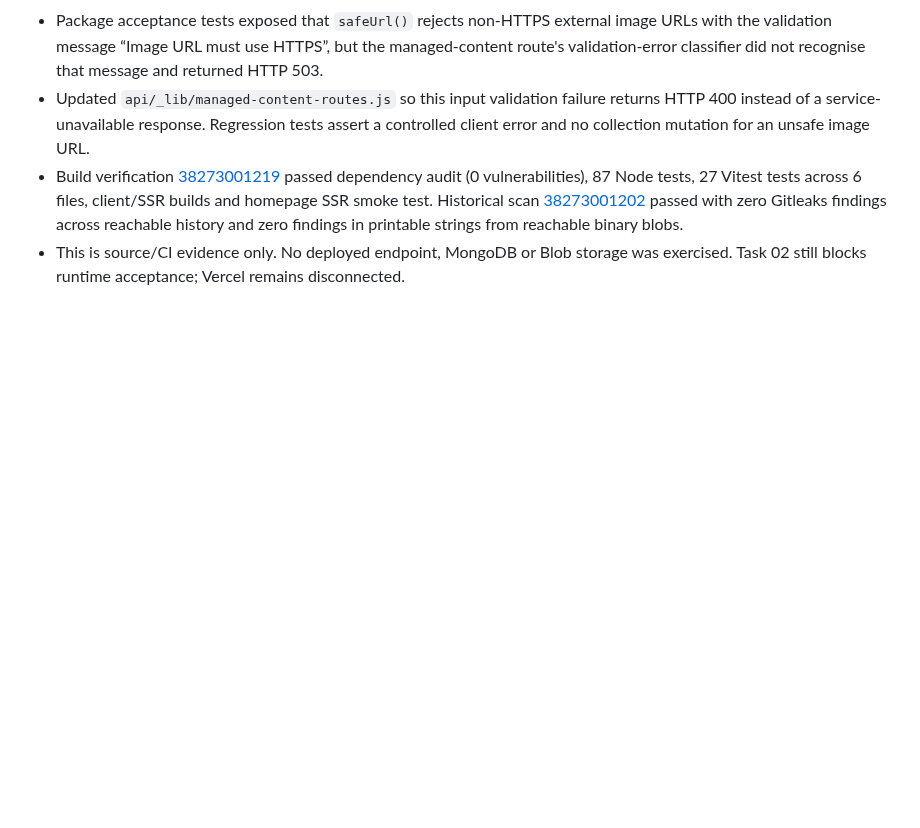
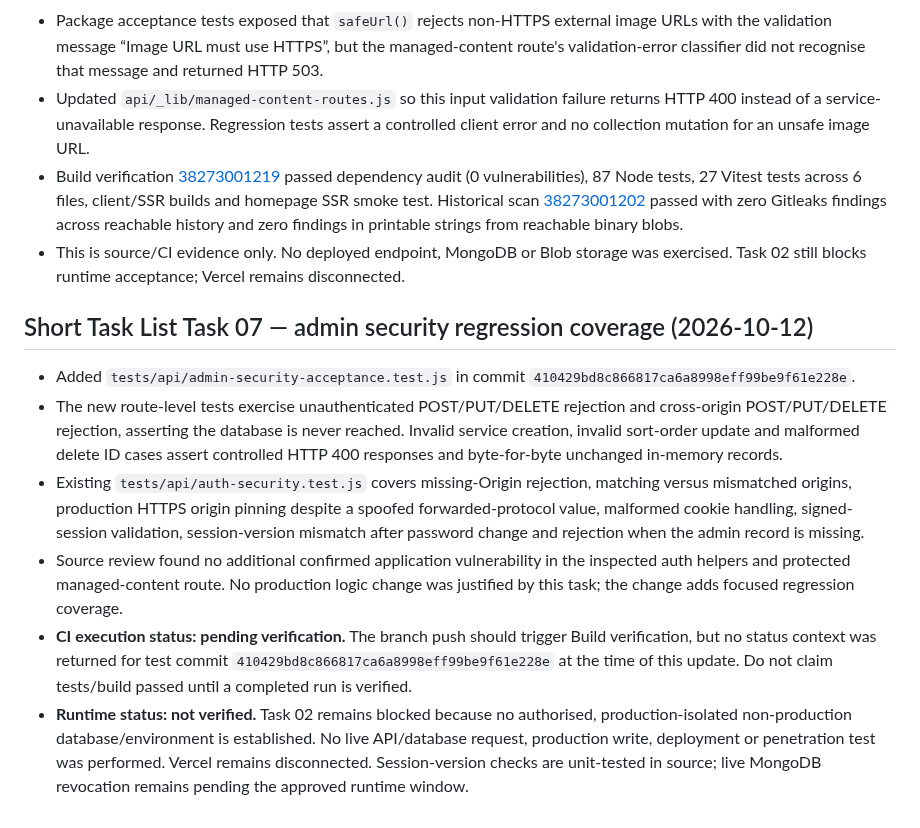
Before and after one commit to layalialzahra/layali-al-zahra-website, a Markdown page: docs/security/2026-10-12-security-review.md, the part around the change. Drawn GitHub-style; blank space fills up the shorter version.

Commit message:
docs: record admin security review evidence

```diff
--- a/docs/security/2026-10-12-security-review.md
+++ b/docs/security/2026-10-12-security-review.md
@@ -161,3 +161,13 @@ Vercel remains disconnected by owner instruction and today's feature-branch chan
 - Updated `api/_lib/managed-content-routes.js` so this input validation failure returns HTTP 400 instead of a service-unavailable response. Regression tests assert a controlled client error and no collection mutation for an unsafe image URL.
 - Build verification [38273001219](https://github.com/layalialzahra/layali-al-zahra-website/actions/runs/38273001219) passed dependency audit (0 vulnerabilities), 87 Node tests, 27 Vitest tests across 6 files, client/SSR builds and homepage SSR smoke test. Historical scan [38273001202](https://github.com/layalialzahra/layali-al-zahra-website/actions/runs/38273001202) passed with zero Gitleaks findings across reachable history and zero findings in printable strings from reachable binary blobs.
 - This is source/CI evidence only. No deployed endpoint, MongoDB or Blob storage was exercised. Task 02 still blocks runtime acceptance; Vercel remains disconnected.
+
+
+## Short Task List Task 07 — admin security regression coverage (2026-10-12)
+
+- Added `tests/api/admin-security-acceptance.test.js` in commit `410429bd8c866817ca6a8998eff99be9f61e228e`.
+- The new route-level tests exercise unauthenticated POST/PUT/DELETE rejection and cross-origin POST/PUT/DELETE rejection, asserting the database is never reached. Invalid service creation, invalid sort-order update and malformed delete ID cases assert controlled HTTP 400 responses and byte-for-byte unchanged in-memory records.
+- Existing `tests/api/auth-security.test.js` covers missing-Origin rejection, matching versus mismatched origins, production HTTPS origin pinning despite a spoofed forwarded-protocol value, malformed cookie handling, signed-session validation, session-version mismatch after password change and rejection when the admin record is missing.
+- Source review found no additional confirmed application vulnerability in the inspected auth helpers and protected managed-content route. No production logic change was justified by this task; the change adds focused regression coverage.
+- **CI execution status: pending verification.** The branch push should trigger Build verification, but no status context was returned for test commit `410429bd8c866817ca6a8998eff99be9f61e228e` at the time of this update. Do not claim tests/build passed until a completed run is verified.
+- **Runtime status: not verified.** Task 02 remains blocked because no authorised, production-isolated non-production database/environment is established. No live API/database request, production write, deployment or penetration test was performed. Vercel remains disconnected. Session-version checks are unit-tested in source; live MongoDB revocation remains pending the approved runtime window.
```
